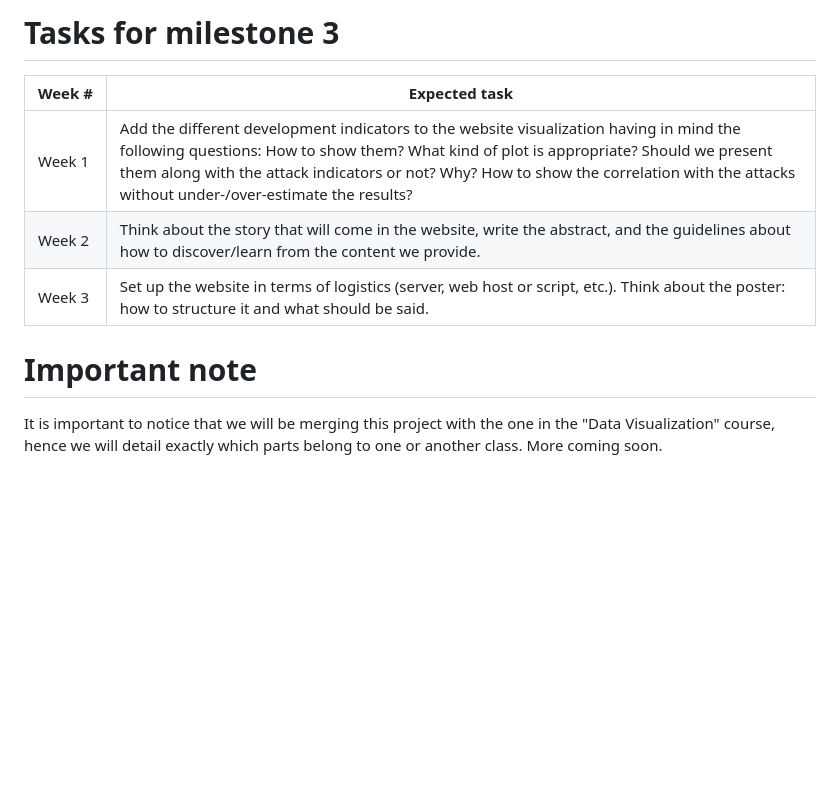
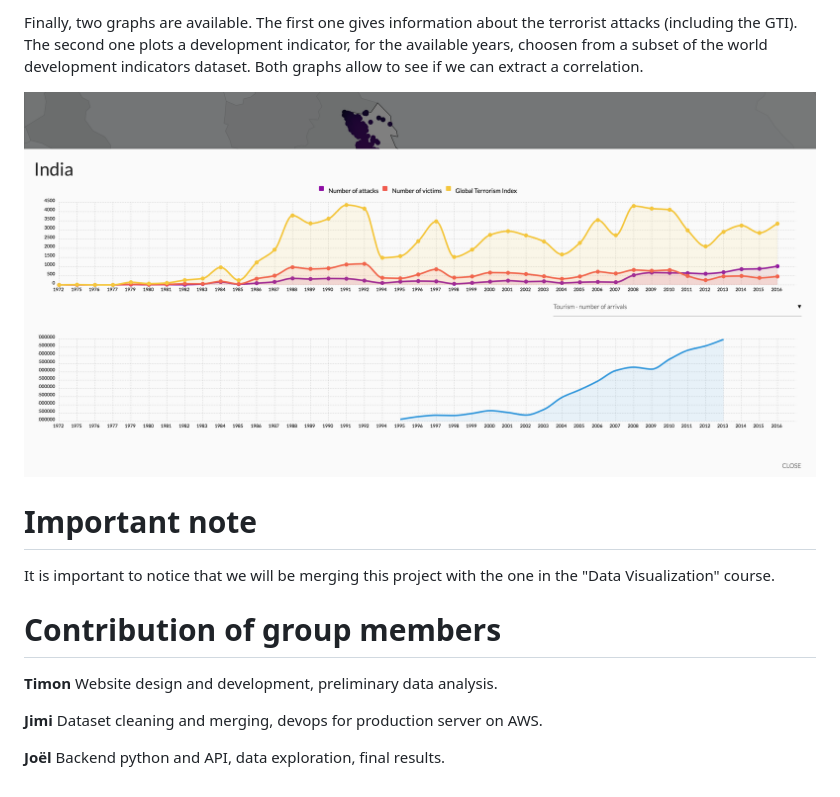
Before and after one commit to Timonzimm/CS-401, a Markdown page: project/README.md, the part around one of its changes. Rendered like a GitHub page; pictures changed too: project/score_and_index.png (added); blank space fills up the shorter version.

```diff
--- a/project/README.md
+++ b/project/README.md
@@ -61,10 +45,14 @@ All of these will be done through a "Data Story" type of website:
 
-# Tasks for milestone 3
-|Week&nbsp;#|Expected task|
-|-----|-----|
-|Week&nbsp;1|Add the different development indicators to the website visualization having in mind the following questions: How to show them? What kind of plot is appropriate? Should we present them along with the attack indicators or not? Why? How to show the correlation with the attacks without under-/over-estimate the results?|
-|Week&nbsp;2|Think about the story that will come in the website, write the abstract, and the guidelines about how to discover/learn from the content we provide.|
-|Week&nbsp;3|Set up the website in terms of logistics (server, web host or script, etc.). Think about the poster: how to structure it and what should be said. |
+Finally, two graphs are available. The first one gives information about the terrorist attacks (including the GTI). The second one plots a development indicator, for the available years, choosen from a subset of the world development indicators dataset. Both graphs allow to see if we can extract a correlation.
+
+![Score and index](score_and_index.png)
 
 # Important note
-It is important to notice that we will be merging this project with the one in the "Data Visualization" course, hence we will detail exactly which parts belong to one or another class. More coming soon.
+It is important to notice that we will be merging this project with the one in the "Data Visualization" course.
+
+# Contribution of group members
+**Timon** Website design and development, preliminary data analysis.
+
+**Jimi** Dataset cleaning and merging, devops for production server on AWS.
+
+**Joël** Backend python and API, data exploration, final results.
```
Also changed, not shown: other parts of project/README.md (+20 -36 lines), project/details_info_india.png (added), project/example_attacks_india.png (added), project/life_expectancy_map.png (deleted), project/terrorism_map.png (deleted), project/world_map.png (added).
